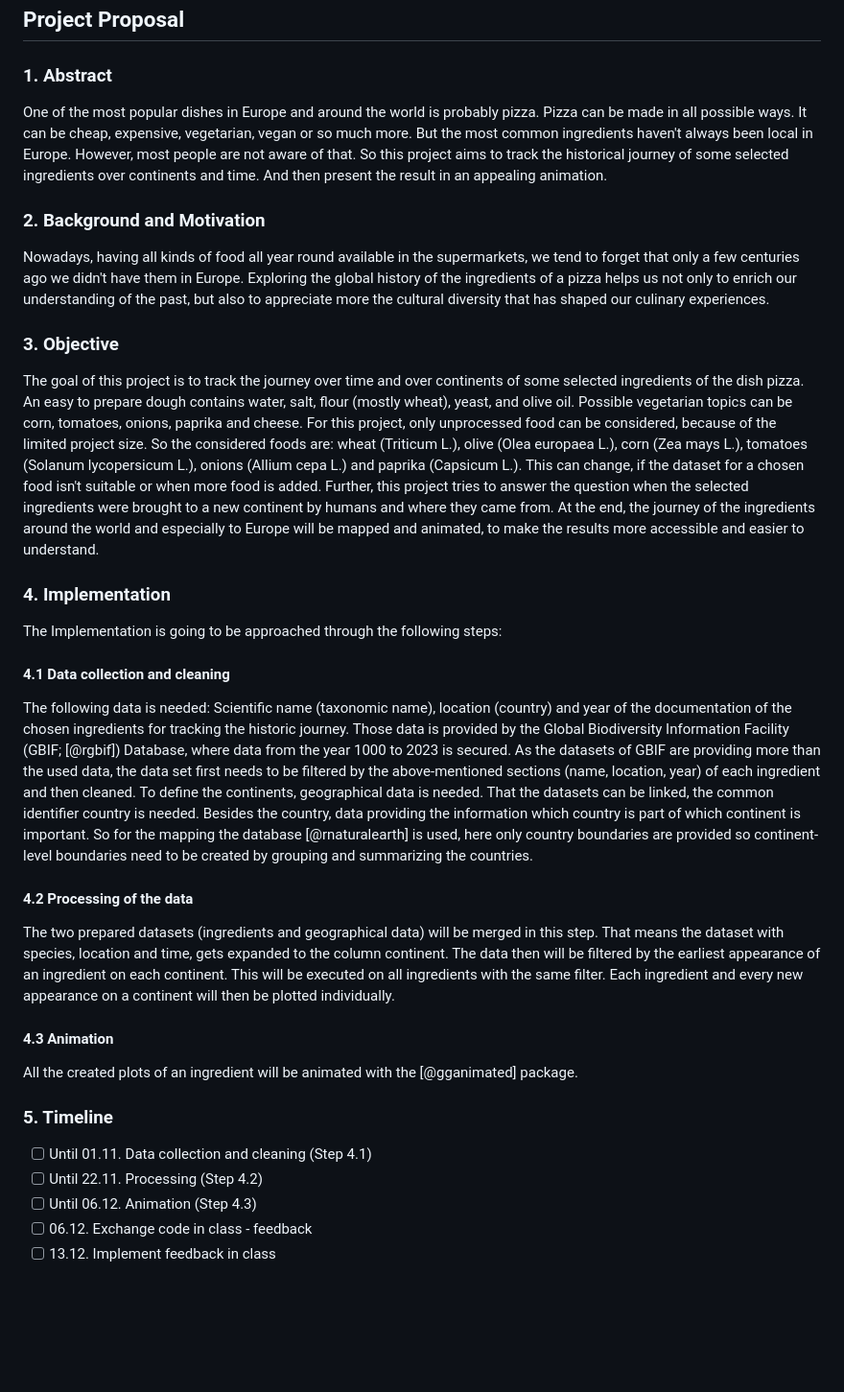
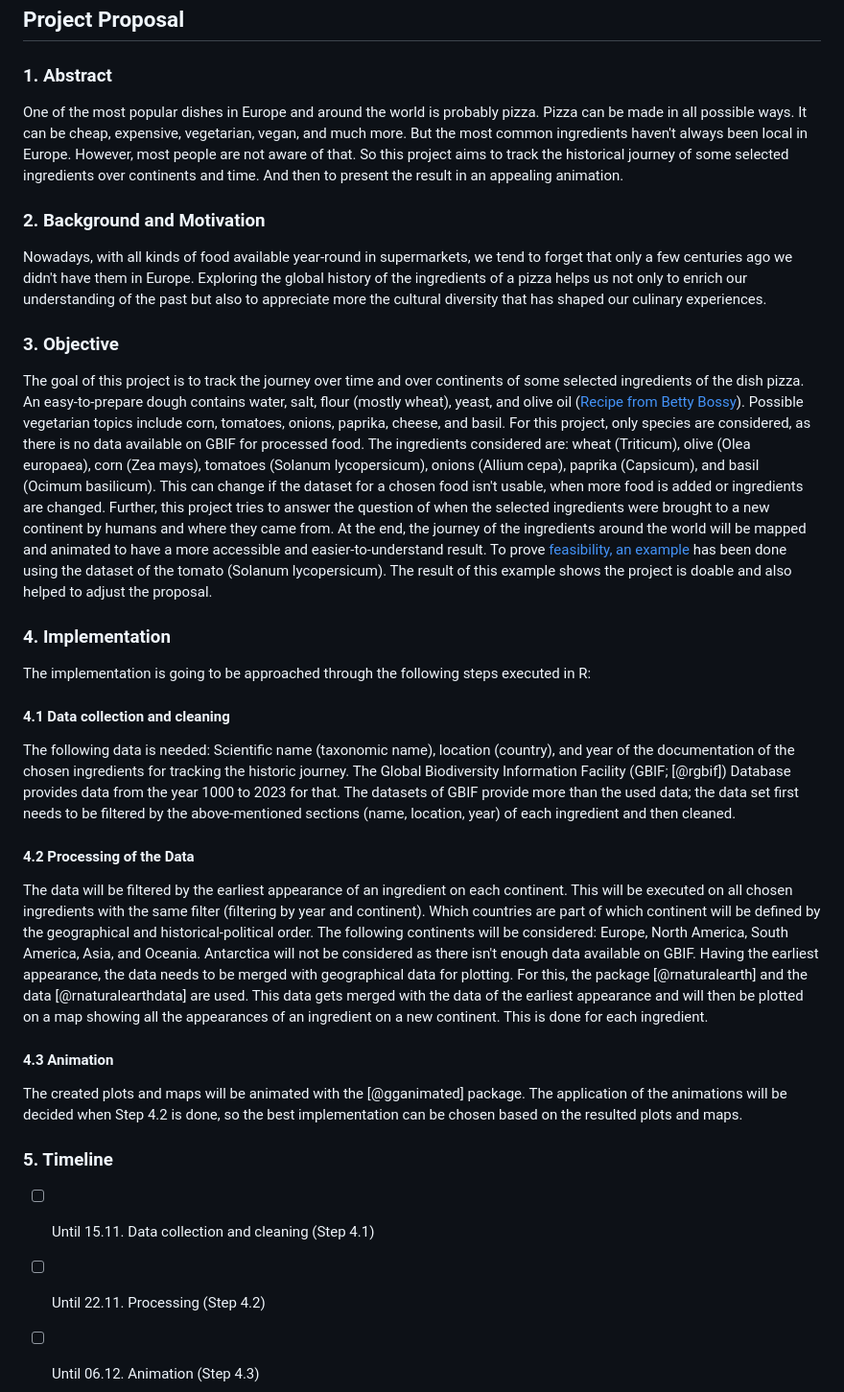
Before and after one commit to Charchaeology/ps_report, a Markdown page: README.md, the part around the change printed below. Shown: that part at 96% size. Rendered like a GitHub page; blank space fills up the shorter version.

```diff
--- a/README.md
+++ b/README.md
@@ -3,37 +3,39 @@ Report for the Proseminar Geocomputation and Earth Observation
 
 ## Project Proposal
 ### 1. Abstract
-One of the most popular dishes in Europe and around the world is probably pizza. Pizza can be made in all possible ways. It can be cheap, expensive, vegetarian, vegan or so much more. But the most common ingredients haven't always been local in Europe. However, most people are not aware of that. So this project aims to track the historical journey of some selected ingredients over continents and time. And then present the result in an appealing animation.
+One of the most popular dishes in Europe and around the world is probably pizza. Pizza can be made in all possible ways. It can be cheap, expensive, vegetarian, vegan, and much more. But the most common ingredients haven't always been local in Europe. However, most people are not aware of that. So this project aims to track the historical journey of some selected ingredients over continents and time. And then to present the result in an appealing animation.
 
 
 ### 2. Background and Motivation
-Nowadays, having all kinds of food all year round available in the supermarkets, we tend to forget that only a few centuries ago we didn't have them in Europe. Exploring the global history of the ingredients of a pizza helps us not only to enrich our understanding of the past, but also to appreciate more the cultural diversity that has shaped our culinary experiences.
+Nowadays, with all kinds of food available year-round in supermarkets, we tend to forget that only a few centuries ago we didn't have them in Europe. Exploring the global history of the ingredients of a pizza helps us not only to enrich our understanding of the past but also to appreciate more the cultural diversity that has shaped our culinary experiences.
 
 
 
 ### 3. Objective
-The goal of this project is to track the journey over time and over continents of some selected ingredients of the dish pizza. An easy to prepare dough contains water, salt, flour (mostly wheat), yeast, and olive oil. Possible vegetarian topics can be corn, tomatoes, onions, paprika and cheese. For this project, only unprocessed food can be considered, because of the limited project size. So the considered foods are: wheat (Triticum L.), olive (Olea europaea L.), corn (Zea mays L.), tomatoes (Solanum lycopersicum L.), onions (Allium cepa L.) and paprika (Capsicum L.). This can change, if the dataset for a chosen food isn't suitable or when more food is added.
-Further, this project tries to answer the question when the selected ingredients were brought to a new continent by humans and where they came from. At the end, the journey of the ingredients around the world and especially to Europe will be mapped and animated, to make the results more accessible and easier to understand.
+The goal of this project is to track the journey over time and over continents of some selected ingredients of the dish pizza. An easy-to-prepare dough contains water, salt, flour (mostly wheat), yeast, and olive oil ([Recipe from Betty Bossy](https://www.bettybossi.ch/de/Rezept/ShowRezept/BB_ITKU120801_0243A-40-de)). Possible vegetarian topics include corn, tomatoes, onions, paprika, cheese, and basil. For this project, only species are considered, as there is no data available on GBIF for processed food. The ingredients considered are: wheat (Triticum), olive (Olea europaea), corn (Zea mays), tomatoes (Solanum lycopersicum), onions (Allium cepa), paprika (Capsicum), and basil (Ocimum basilicum). This can change if the dataset for a chosen food isn't usable, when more food is added or ingredients are changed.
+Further, this project tries to answer the question of when the selected ingredients were brought to a new continent by humans and where they came from. At the end, the journey of the ingredients around the world will be mapped and animated to have a more accessible and easier-to-understand result.
+To prove [feasibility, an example](ps_report/Feasibility_Example.Rmd) has been done using the dataset of the tomato (Solanum lycopersicum). The result of this example shows the project is doable and also helped to adjust the proposal.
 
 
 ### 4. Implementation
-The Implementation is going to be approached through the following steps:
+The implementation is going to be approached through the following steps executed in R:
+
 
 #### 4.1 Data collection and cleaning
-The following data is needed: Scientific name (taxonomic name), location (country) and year of the documentation of the chosen ingredients for tracking the historic journey. Those data is provided by the Global Biodiversity Information Facility (GBIF; [@rgbif]) Database, where data from the year 1000 to 2023 is secured. As the datasets of GBIF are providing more than the used data, the data set first needs to be filtered by the above-mentioned sections (name, location, year) of each ingredient and then cleaned.
-To define the continents, geographical data is needed. That the datasets can be linked, the common identifier country is needed. Besides the country, data providing the information which country is part of which continent is important. So for the mapping the database [@rnaturalearth] is used, here only country boundaries are provided so continent-level boundaries need to be created by grouping and summarizing the countries.
+The following data is needed: Scientific name (taxonomic name), location (country), and year of the documentation of the chosen ingredients for tracking the historic journey. The Global Biodiversity Information Facility (GBIF; [@rgbif]) Database provides data from the year 1000 to 2023 for that. The datasets of GBIF provide more than the used data; the data set first needs to be filtered by the above-mentioned sections (name, location, year) of each ingredient and then cleaned.
 
 
-#### 4.2 Processing of the data
-The two prepared datasets (ingredients and geographical data) will be merged in this step. That means the dataset with species, location and time, gets expanded to the column continent. The data then will be filtered by the earliest appearance of an ingredient on each continent. This will be executed on all ingredients with the same filter. Each ingredient and every new appearance on a continent will then be plotted individually.
+#### 4.2 Processing of the Data
+The data will be filtered by the earliest appearance of an ingredient on each continent. This will be executed on all chosen ingredients with the same filter (filtering by year and continent). Which countries are part of which continent will be defined by the geographical and historical-political order. The following continents will be considered: Europe, North America, South America, Asia, and Oceania. Antarctica will not be considered as there isn't enough data available on GBIF. Having the earliest appearance, the data needs to be merged with geographical data for plotting. For this, the package [@rnaturalearth] and the data [@rnaturalearthdata] are used. This data gets merged with the data of the earliest appearance and will then be plotted on a map showing all the appearances of an ingredient on a new continent. This is done for each ingredient.
+
 
 
 #### 4.3 Animation
-All the created plots of an ingredient will be animated with the [@gganimated] package.
+The created plots and maps will be animated with the [@gganimated] package. The application of the animations will be decided when Step 4.2 is done, so the best implementation can be chosen based on the resulted plots and maps.
 
 
 ### 5. Timeline
-- [ ] Until 01.11. Data collection and cleaning (Step 4.1)
+- [ ] Until 15.11. Data collection and cleaning (Step 4.1)
 - [ ] Until 22.11. Processing (Step 4.2)
 - [ ] Until 06.12. Animation (Step 4.3)
 - [ ] 06.12. Exchange code in class - feedback
```
Also changed, not shown: other parts of README.md (+8 -4 lines).
